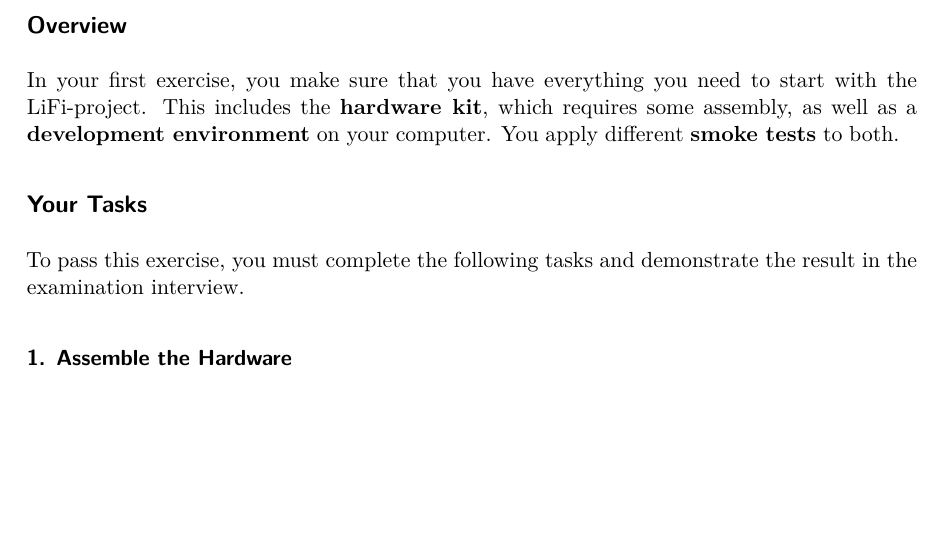
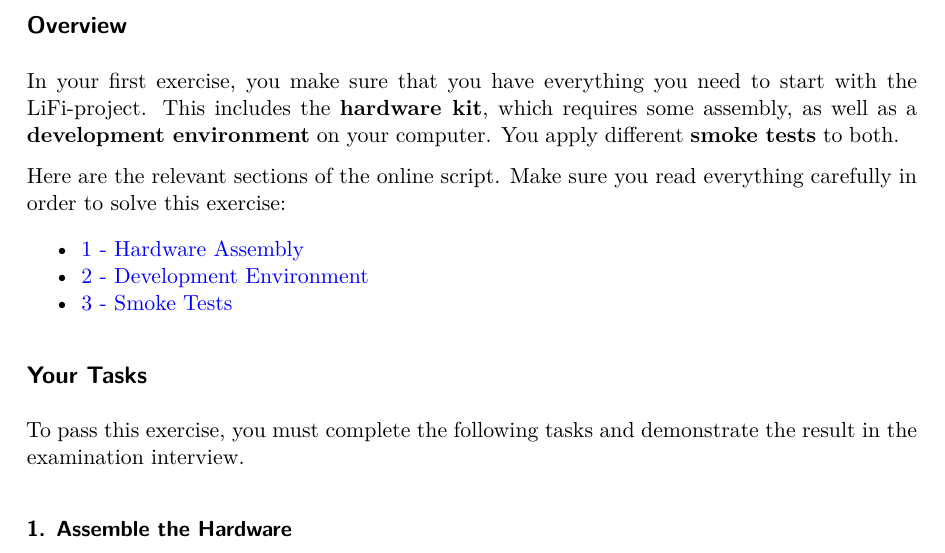
Before and after one commit to winf-hsos/lifi-exercises, a Quarto document (exercises/01_exercise_hardware_assembly.qmd): part of page 1 of 2 before the commit and part of page 1 of 3 after it, cut so that both start at the same text, the shorter picture padded with empty space. The pictures show the output file exercises/01_exercise_hardware_assembly.pdf that the author committed with the source.

Commit message:
Added reading overview

```diff
--- a/exercises/01_exercise_hardware_assembly.qmd
+++ b/exercises/01_exercise_hardware_assembly.qmd
@@ -6,6 +6,12 @@ author: Prof. Dr. Nicolas Meseth
 ## Overview
 
 In your first exercise, you make sure that you have everything you need to start with the LiFi-project. This includes the **hardware kit**, which requires some assembly, as well as a **development environment** on your computer. You apply different **smoke tests** to both.
+
+Here are the relevant sections of the online script. Make sure you read everything carefully in order to solve this exercise:
+
+- [1 - Hardware Assembly](https://lifi.datalit.de/lifi-project/hardware-assembly)
+- [2 - Development Environment](https://lifi.datalit.de/lifi-project/development-environment)
+- [3 - Smoke Tests](https://lifi.datalit.de/lifi-project/smoke-tests)
 
 ## Your Tasks
 
```
Also changed, not shown: exercises/01_exercise_hardware_assembly.pdf.
